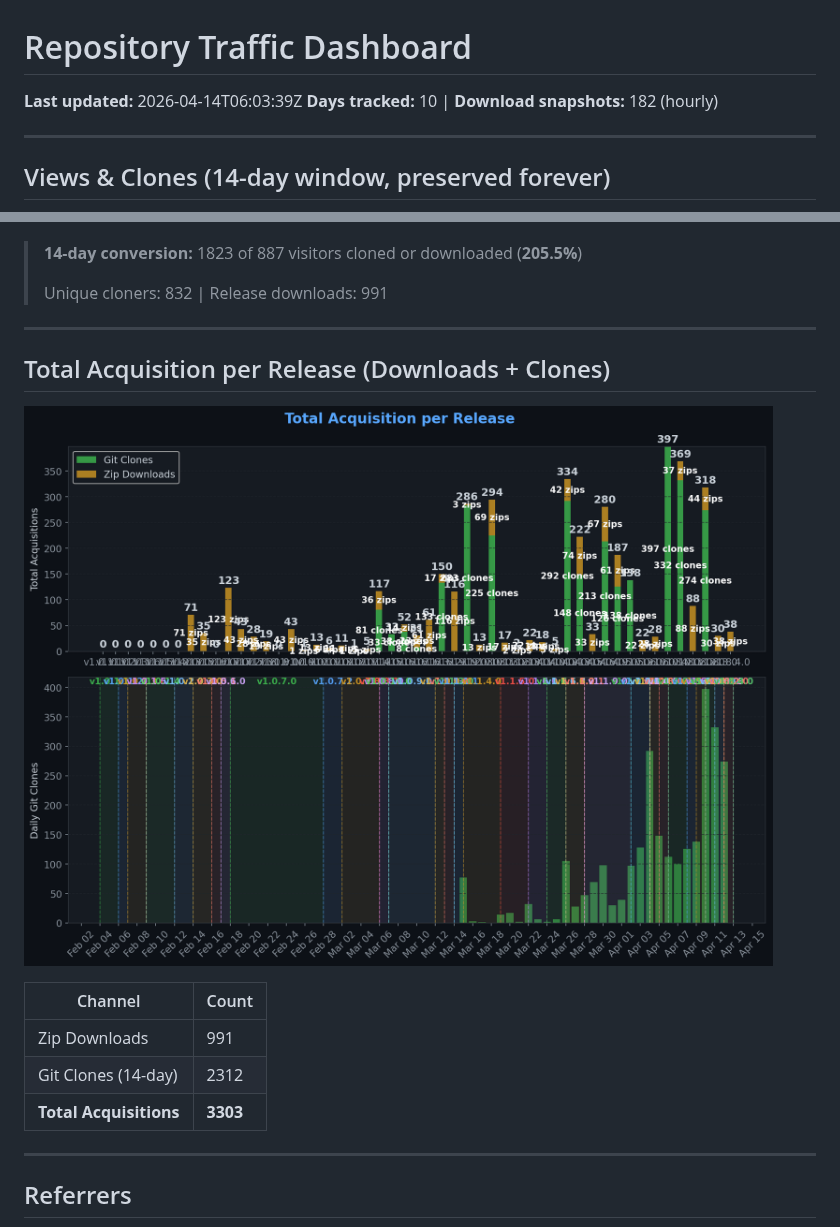
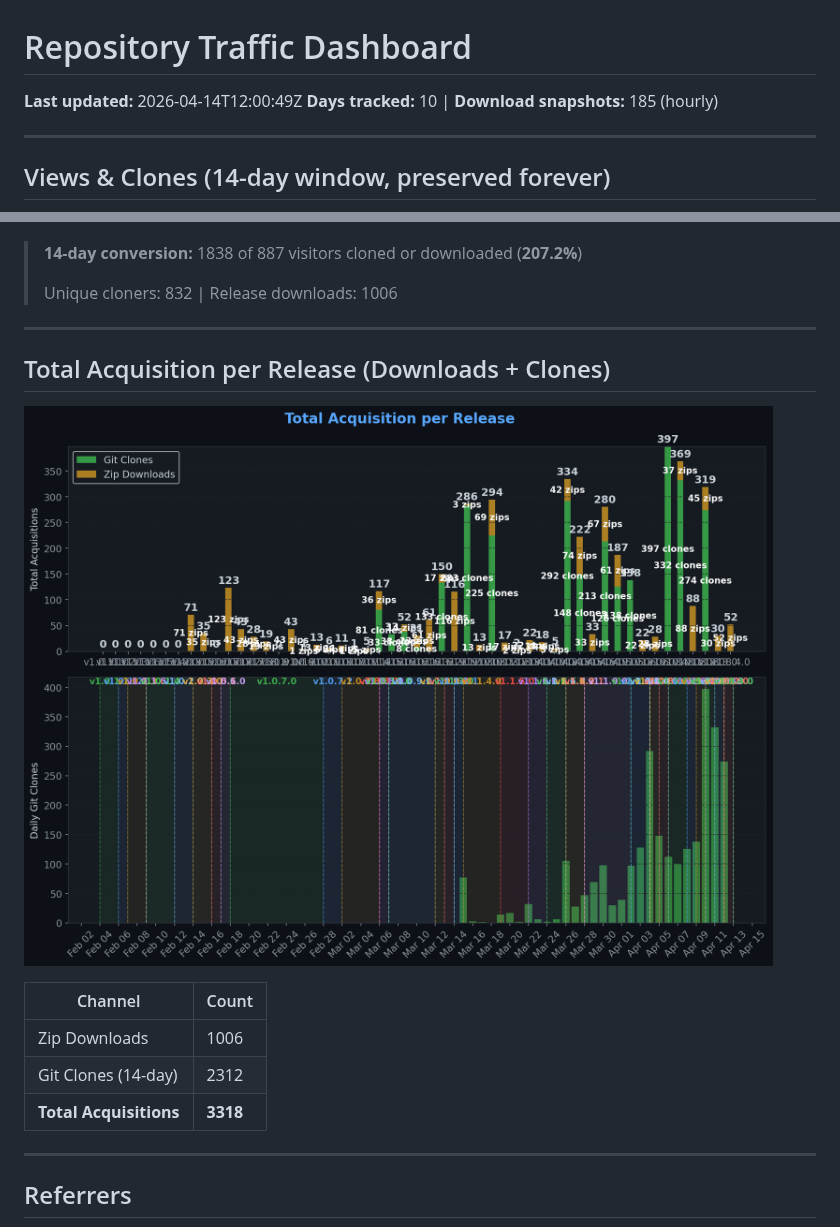
Before and after one commit to TheCodingDad-TisonK/FS25_SoilFertilizer, a Markdown page: .github/traffic/SUMMARY.md, 2 parts joined by grey strips. Rendered like a GitHub page; pictures changed too: .github/traffic/charts/downloads.png.

Commit message:
chore: Full traffic snapshot 2026-04-14_12:00

```diff
--- a/.github/traffic/SUMMARY.md
+++ b/.github/traffic/SUMMARY.md
@@ -1,7 +1,7 @@
 # Repository Traffic Dashboard
 
-**Last updated:** 2026-04-14T06:03:39Z
-**Days tracked:** 10 | **Download snapshots:** 182 (hourly)
+**Last updated:** 2026-04-14T12:00:49Z
+**Days tracked:** 10 | **Download snapshots:** 185 (hourly)
 
 ---
 
@@ -30,9 +30,9 @@
 
 ![Conversion](charts/conversion.png)
 
-> **14-day conversion:** 1823 of 887 visitors cloned or downloaded (**205.5%**)
+> **14-day conversion:** 1838 of 887 visitors cloned or downloaded (**207.2%**)
 >
-> Unique cloners: 832 | Release downloads: 991
+> Unique cloners: 832 | Release downloads: 1006
 
 ---
 
@@ -42,9 +42,9 @@
 
 | Channel | Count |
 |---------|-------|
-| Zip Downloads | 991 |
+| Zip Downloads | 1006 |
 | Git Clones (14-day) | 2312 |
-| **Total Acquisitions** | **3303** |
+| **Total Acquisitions** | **3318** |
 
 ---
 
```
Also changed, not shown: 3 other files.
